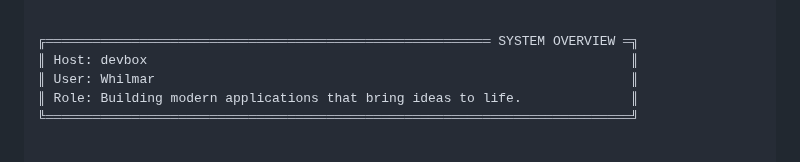
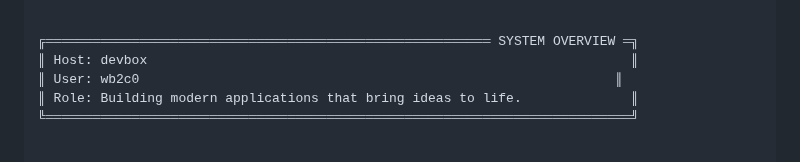
Before and after one commit to whilmarbitoco/whilmarbitoco, a Markdown page: README.md, the part around the change. Rendered like a GitHub page.

Commit message:
Update Readme.md
Co-Authored-By: Alouh Sperk <alouhsperk69@gmail.com>

```diff
--- a/README.md
+++ b/README.md
@@ -13,7 +13,7 @@
 
   ╔═════════════════════════════════════════════════════════ SYSTEM OVERVIEW ═╗
   ║ Host: devbox                                                              ║
-  ║ User: Whilmar                                                             ║
+  ║ User: wb2c0                                                             ║
   ║ Role: Building modern applications that bring ideas to life.              ║
   ╚═══════════════════════════════════════════════════════════════════════════╝
 
```
